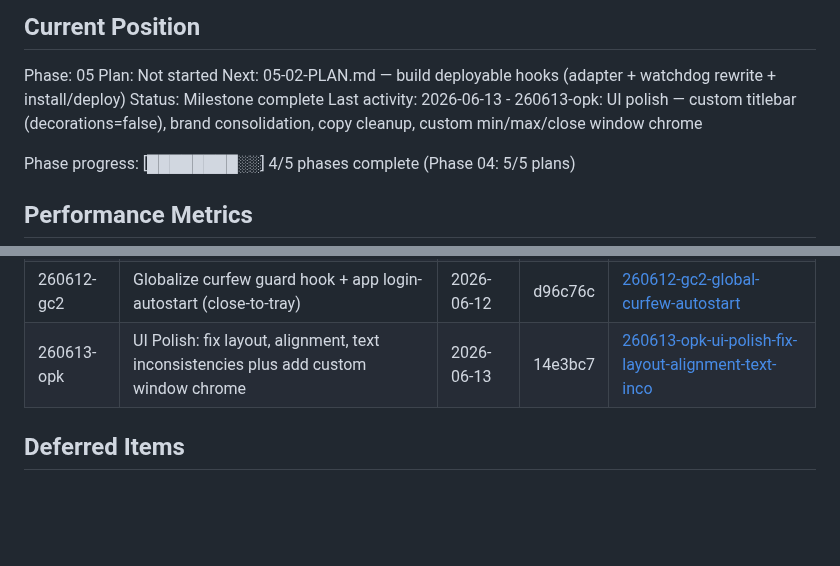
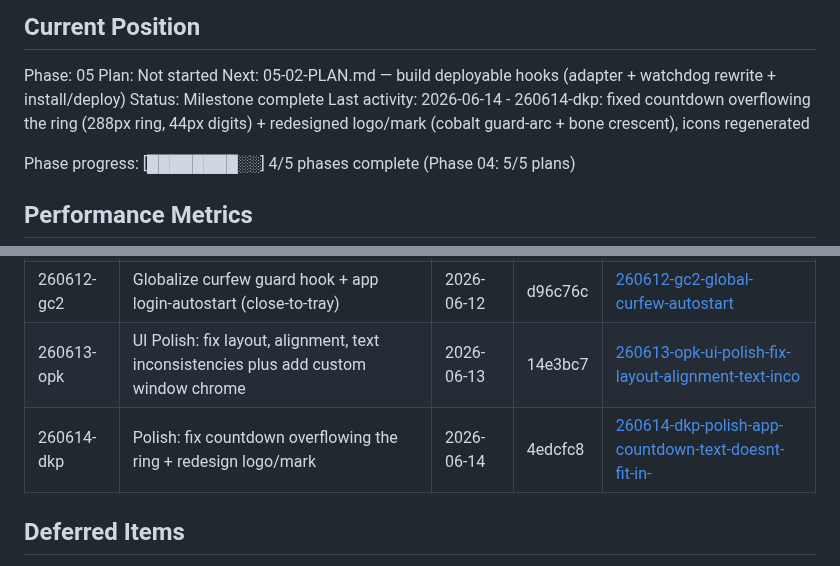
Before and after one commit to danitrrga/nightguard-control, a Markdown page: .planning/STATE.md, 2 parts joined by grey strips. GitHub-like rendering; blank space fills up the shorter version.

Commit message:
docs(quick-260614-dkp): ring countdown fit + logo redesign

```diff
--- a/.planning/STATE.md
+++ b/.planning/STATE.md
@@ -29,7 +29,7 @@ Phase: 05
 Plan: Not started
 Next: 05-02-PLAN.md — build deployable hooks (adapter + watchdog rewrite + install/deploy)
 Status: Milestone complete
-Last activity: 2026-06-13 - 260613-opk: UI polish — custom titlebar (decorations=false), brand consolidation, copy cleanup, custom min/max/close window chrome
+Last activity: 2026-06-14 - 260614-dkp: fixed countdown overflowing the ring (288px ring, 44px digits) + redesigned logo/mark (cobalt guard-arc + bone crescent), icons regenerated
 
 Phase progress: [████████░░] 4/5 phases complete (Phase 04: 5/5 plans)
 
@@ -128,6 +128,7 @@ None yet.
 | 260612-fsc | Tray number-badge — runtime time-remaining on the tray icon | 2026-06-12 | 8f67492 | [260612-fsc-tray-number-badge](./quick/260612-fsc-tray-number-badge/) |
 | 260612-gc2 | Globalize curfew guard hook + app login-autostart (close-to-tray) | 2026-06-12 | d96c76c | [260612-gc2-global-curfew-autostart](./quick/260612-gc2-global-curfew-autostart/) |
 | 260613-opk | UI Polish: fix layout, alignment, text inconsistencies plus add custom window chrome | 2026-06-13 | 14e3bc7 | [260613-opk-ui-polish-fix-layout-alignment-text-inco](./quick/260613-opk-ui-polish-fix-layout-alignment-text-inco/) |
+| 260614-dkp | Polish: fix countdown overflowing the ring + redesign logo/mark | 2026-06-14 | 4edcfc8 | [260614-dkp-polish-app-countdown-text-doesnt-fit-in-](./quick/260614-dkp-polish-app-countdown-text-doesnt-fit-in-/) |
 
 ## Deferred Items
 
```
Also changed, not shown: 2 other files.
